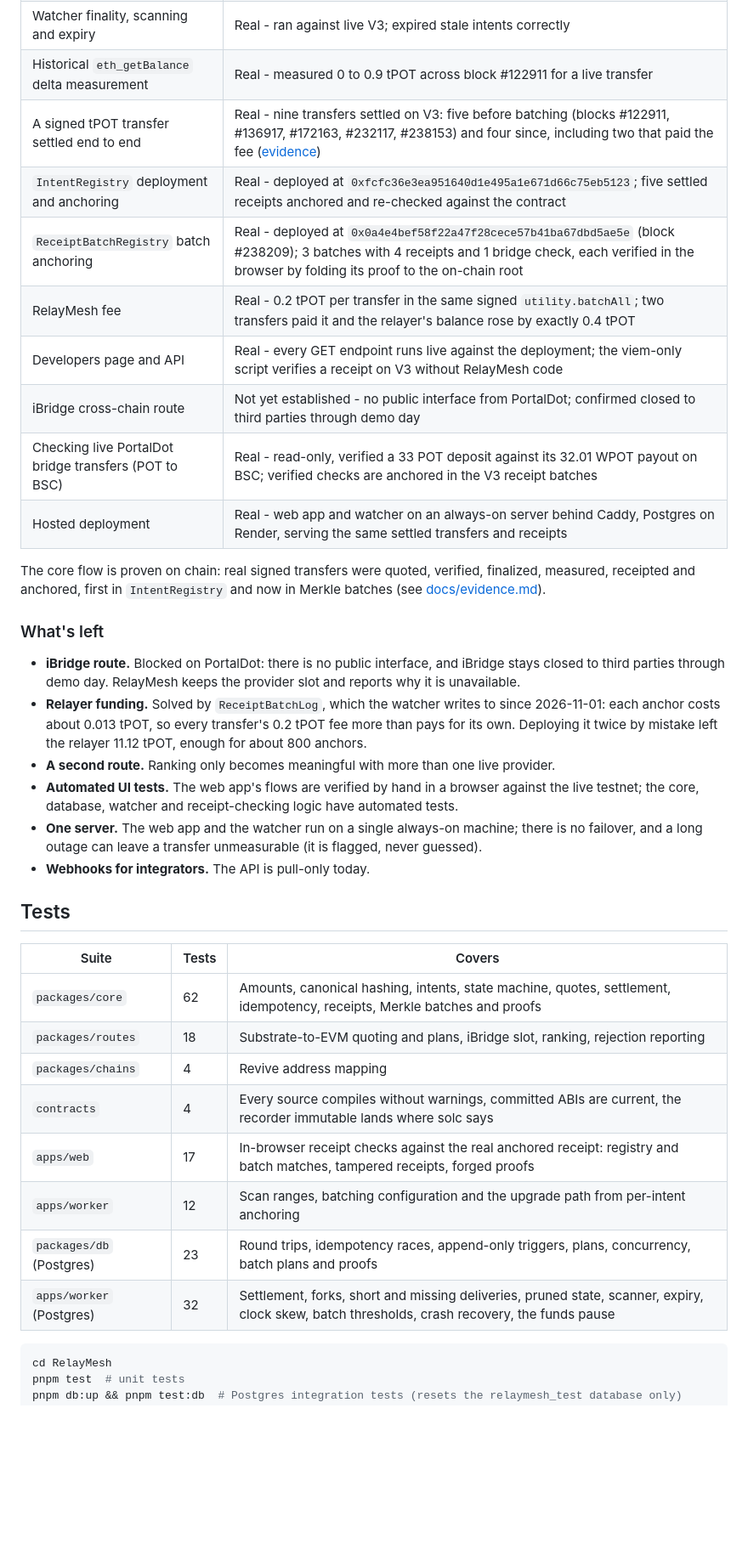
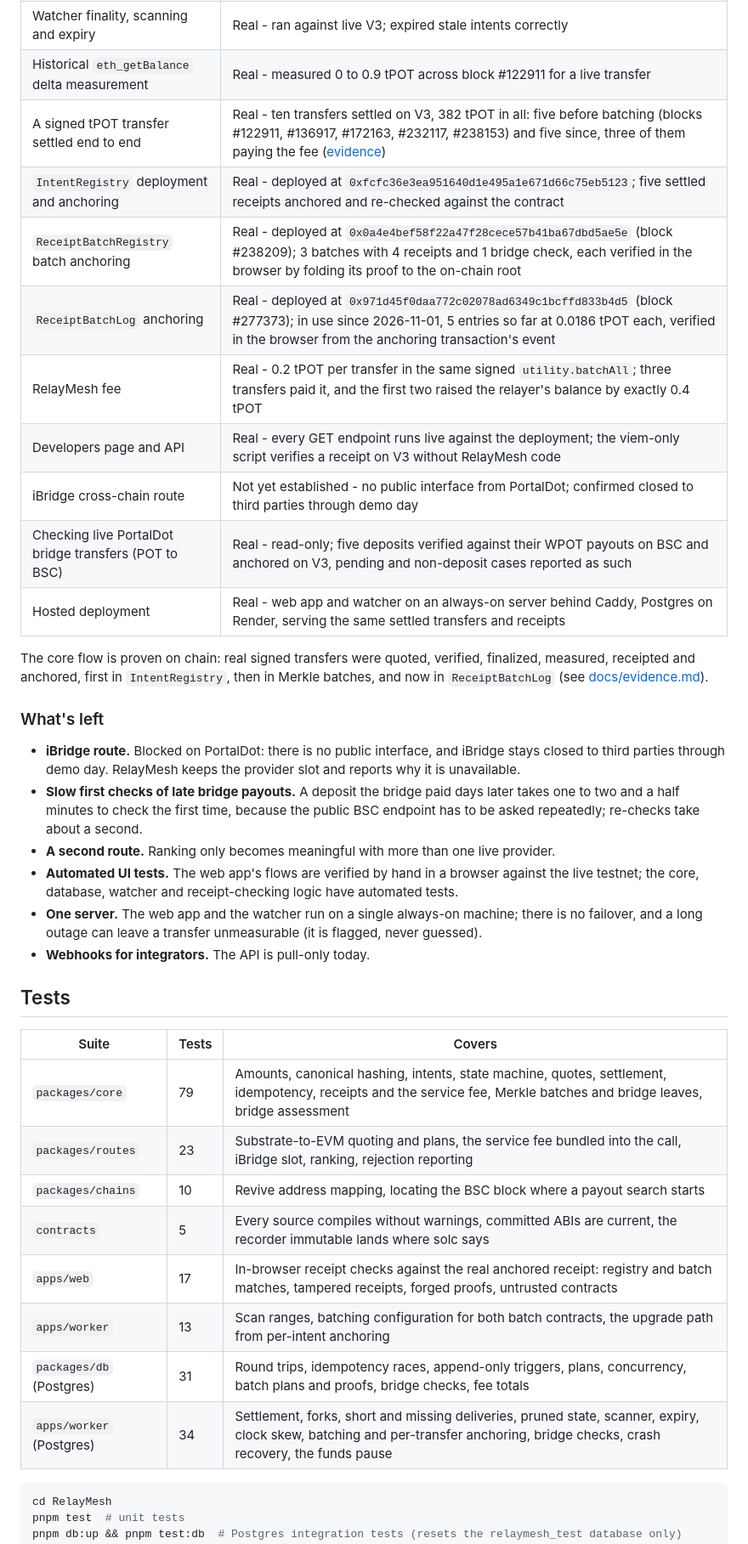
Before and after one commit to Saber1Y/RelayMesh, a Markdown page: README.md, the part around one of its changes. Shown at 85% size. GitHub-like rendering; blank space fills up the shorter version.

````diff
--- a/README.md
+++ b/README.md
@@ -357,23 +366,23 @@ Those blocks are located from on-chain block timestamps, read from each block's
 | Server-side verification of reported transactions | Real - rejection paths verified live against real blocks |
 | Watcher finality, scanning and expiry | Real - ran against live V3; expired stale intents correctly |
 | Historical `eth_getBalance` delta measurement | Real - measured 0 to 0.9 tPOT across block #122911 for a live transfer |
-| A signed tPOT transfer settled end to end | Real - nine transfers settled on V3: five before batching (blocks #122911, #136917, #172163, #232117, #238153) and four since, including two that paid the fee ([evidence](docs/evidence.md)) |
+| A signed tPOT transfer settled end to end | Real - ten transfers settled on V3, 382 tPOT in all: five before batching (blocks #122911, #136917, #172163, #232117, #238153) and five since, three of them paying the fee ([evidence](docs/evidence.md)) |
 | `IntentRegistry` deployment and anchoring | Real - deployed at `0xfcfc36e3ea951640d1e495a1e671d66c75eb5123`; five settled receipts anchored and re-checked against the contract |
 | `ReceiptBatchRegistry` batch anchoring | Real - deployed at `0x0a4e4bef58f22a47f28cece57b41ba67dbd5ae5e` (block #238209); 3 batches with 4 receipts and 1 bridge check, each verified in the browser by folding its proof to the on-chain root |
-| RelayMesh fee | Real - 0.2 tPOT per transfer in the same signed `utility.batchAll`; two transfers paid it and the relayer's balance rose by exactly 0.4 tPOT |
+| `ReceiptBatchLog` anchoring | Real - deployed at `0x971d45f0daa772c02078ad6349c1bcffd833b4d5` (block #277373); in use since 2026-11-01, 5 entries so far at 0.0186 tPOT each, verified in the browser from the anchoring transaction's event |
+| RelayMesh fee | Real - 0.2 tPOT per transfer in the same signed `utility.batchAll`; three transfers paid it, and the first two raised the relayer's balance by exactly 0.4 tPOT |
 | Developers page and API | Real - every GET endpoint runs live against the deployment; the viem-only script verifies a receipt on V3 without RelayMesh code |
 | iBridge cross-chain route | Not yet established - no public interface from PortalDot; confirmed closed to third parties through demo day |
-| Checking live PortalDot bridge transfers (POT to BSC) | Real - read-only, verified a 33 POT deposit against its 32.01 WPOT payout on BSC; verified checks are anchored in the V3 receipt batches |
+| Checking live PortalDot bridge transfers (POT to BSC) | Real - read-only; five deposits verified against their WPOT payouts on BSC and anchored on V3, pending and non-deposit cases reported as such |
 | Hosted deployment | Real - web app and watcher on an always-on server behind Caddy, Postgres on Render, serving the same settled transfers and receipts |
 
-The core flow is proven on chain: real signed transfers were quoted, verified, finalized, measured, receipted and anchored, first in `IntentRegistry` and now in Merkle batches (see [docs/evidence.md](docs/evidence.md)).
+The core flow is proven on chain: real signed transfers were quoted, verified, finalized, measured, receipted and anchored, first in `IntentRegistry`, then in Merkle batches, and now in `ReceiptBatchLog` (see [docs/evidence.md](docs/evidence.md)).
 
 ### What's left
 
 - **iBridge route.** Blocked on PortalDot: there is no public interface, and iBridge stays closed to third parties through demo day.
   RelayMesh keeps the provider slot and reports why it is unavailable.
-- **Relayer funding.** Solved by `ReceiptBatchLog`, which the watcher writes to since 2026-11-01: each anchor costs about 0.013 tPOT, so every transfer's 0.2 tPOT fee more than pays for its own.
-  Deploying it twice by mistake left the relayer 11.12 tPOT, enough for about 800 anchors.
+- **Slow first checks of late bridge payouts.** A deposit the bridge paid days later takes one to two and a half minutes to check the first time, because the public BSC endpoint has to be asked repeatedly; re-checks take about a second.
 - **A second route.** Ranking only becomes meaningful with more than one live provider.
 - **Automated UI tests.** The web app's flows are verified by hand in a browser against the live testnet; the core, database, watcher and receipt-checking logic have automated tests.
 - **One server.** The web app and the watcher run on a single always-on machine; there is no failover, and a long outage can leave a transfer unmeasurable (it is flagged, never guessed).
@@ -383,14 +392,14 @@ The core flow is proven on chain: real signed transfers were quoted, verified, f
 
 | Suite | Tests | Covers |
 | --- | --- | --- |
-| `packages/core` | 62 | Amounts, canonical hashing, intents, state machine, quotes, settlement, idempotency, receipts, Merkle batches and proofs |
-| `packages/routes` | 18 | Substrate-to-EVM quoting and plans, iBridge slot, ranking, rejection reporting |
-| `packages/chains` | 4 | Revive address mapping |
-| `contracts` | 4 | Every source compiles without warnings, committed ABIs are current, the recorder immutable lands where solc says |
-| `apps/web` | 17 | In-browser receipt checks against the real anchored receipt: registry and batch matches, tampered receipts, forged proofs |
-| `apps/worker` | 12 | Scan ranges, batching configuration and the upgrade path from per-intent anchoring |
-| `packages/db` (Postgres) | 23 | Round trips, idempotency races, append-only triggers, plans, concurrency, batch plans and proofs |
-| `apps/worker` (Postgres) | 32 | Settlement, forks, short and missing deliveries, pruned state, scanner, expiry, clock skew, batch thresholds, crash recovery, the funds pause |
+| `packages/core` | 79 | Amounts, canonical hashing, intents, state machine, quotes, settlement, idempotency, receipts and the service fee, Merkle batches and bridge leaves, bridge assessment |
+| `packages/routes` | 23 | Substrate-to-EVM quoting and plans, the service fee bundled into the call, iBridge slot, ranking, rejection reporting |
+| `packages/chains` | 10 | Revive address mapping, locating the BSC block where a payout search starts |
+| `contracts` | 5 | Every source compiles without warnings, committed ABIs are current, the recorder immutable lands where solc says |
+| `apps/web` | 17 | In-browser receipt checks against the real anchored receipt: registry and batch matches, tampered receipts, forged proofs, untrusted contracts |
+| `apps/worker` | 13 | Scan ranges, batching configuration for both batch contracts, the upgrade path from per-intent anchoring |
+| `packages/db` (Postgres) | 31 | Round trips, idempotency races, append-only triggers, plans, concurrency, batch plans and proofs, bridge checks, fee totals |
+| `apps/worker` (Postgres) | 34 | Settlement, forks, short and missing deliveries, pruned state, scanner, expiry, clock skew, batching and per-transfer anchoring, bridge checks, crash recovery, the funds pause |
 
 ```bash
 cd RelayMesh
````
Also changed, not shown: other parts of README.md (+43 -30 lines).
